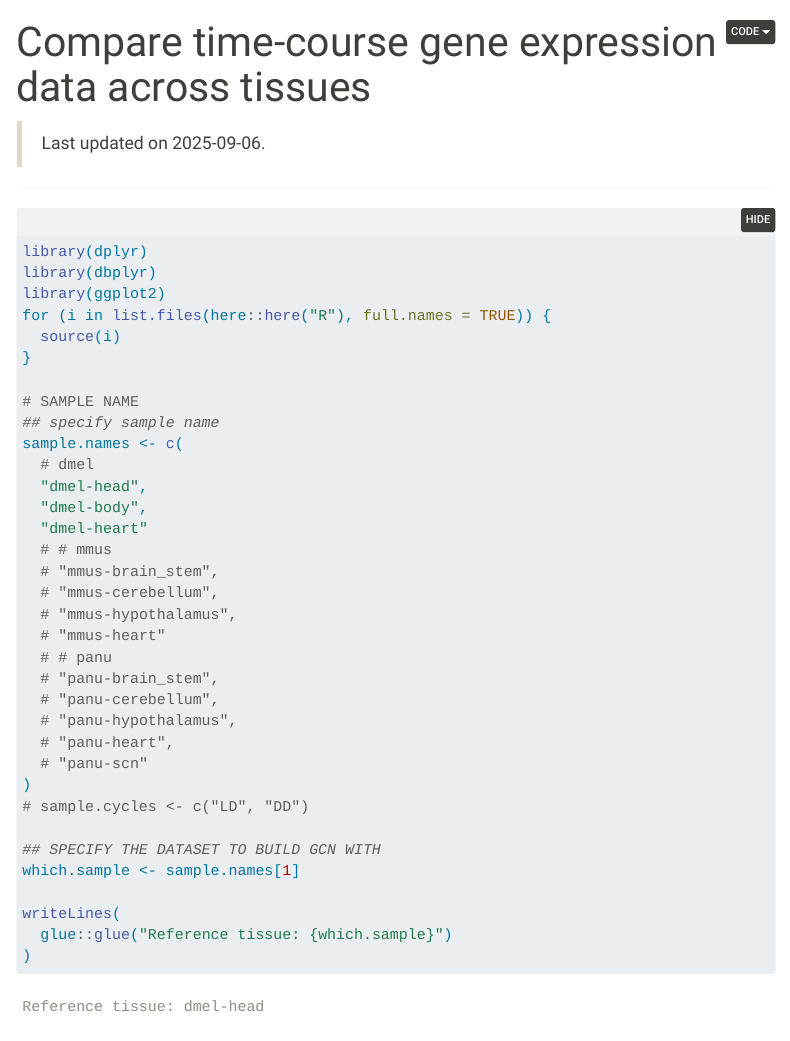
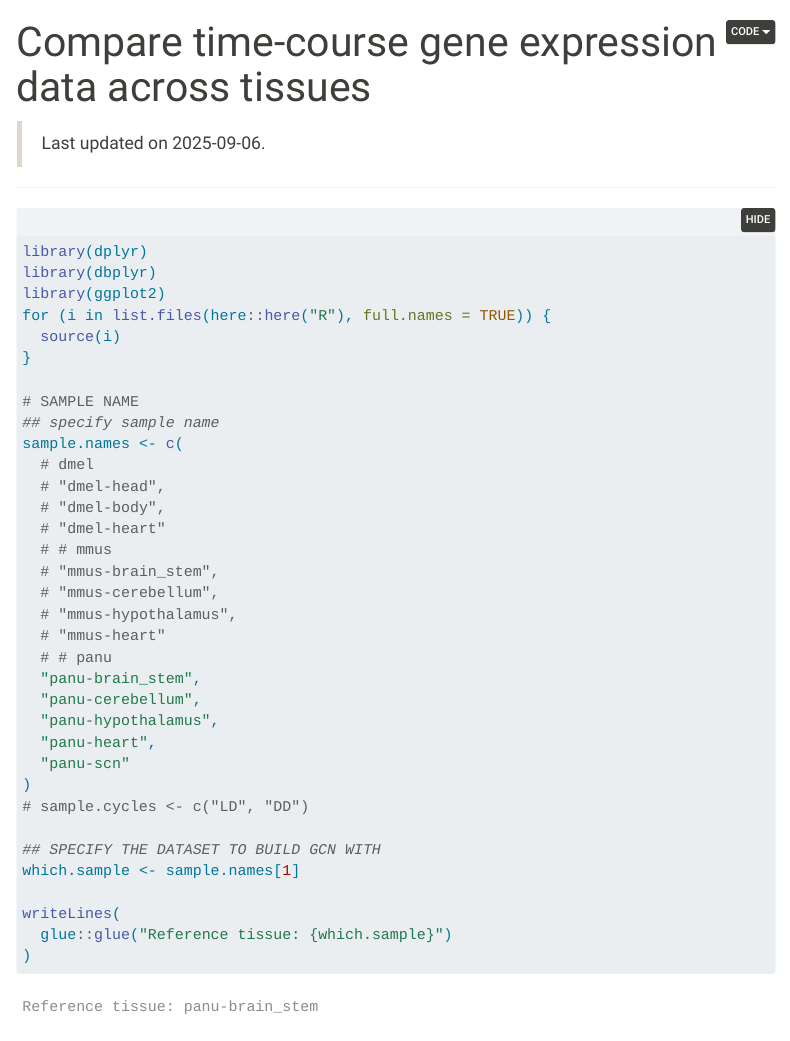
Before and after one commit to biplabendu/timecourse_geneexpression_data, a Quarto document (content/build_plot_gcn_compare_tissues.qmd): the page in a window 1100 px wide, from its top. Rendered offline with R 4.5, knitr and Pandoc in place of Quarto, with nearby package versions; folded parts are opened; some code elsewhere in the file could not run offline; menus at the side of the page are left out.

Commit message:
feat: run panu tissue comparison

```diff
--- a/content/build_plot_gcn_compare_tissues.qmd
+++ b/content/build_plot_gcn_compare_tissues.qmd
@@ -35,20 +35,20 @@ for (i in list.files(here::here("R"), full.names = TRUE)) {
 ## specify sample name
 sample.names <- c(
   # dmel
-  "dmel-head",
-  "dmel-body",
-  "dmel-heart"
+  # "dmel-head",
+  # "dmel-body",
+  # "dmel-heart"
   # # mmus
   # "mmus-brain_stem",
   # "mmus-cerebellum",
   # "mmus-hypothalamus",
   # "mmus-heart"
   # # panu
-  # "panu-brain_stem",
-  # "panu-cerebellum",
-  # "panu-hypothalamus",
-  # "panu-heart",
-  # "panu-scn"
+  "panu-brain_stem",
+  "panu-cerebellum",
+  "panu-hypothalamus",
+  "panu-heart",
+  "panu-scn"
 )
 # sample.cycles <- c("LD", "DD")
 
```
